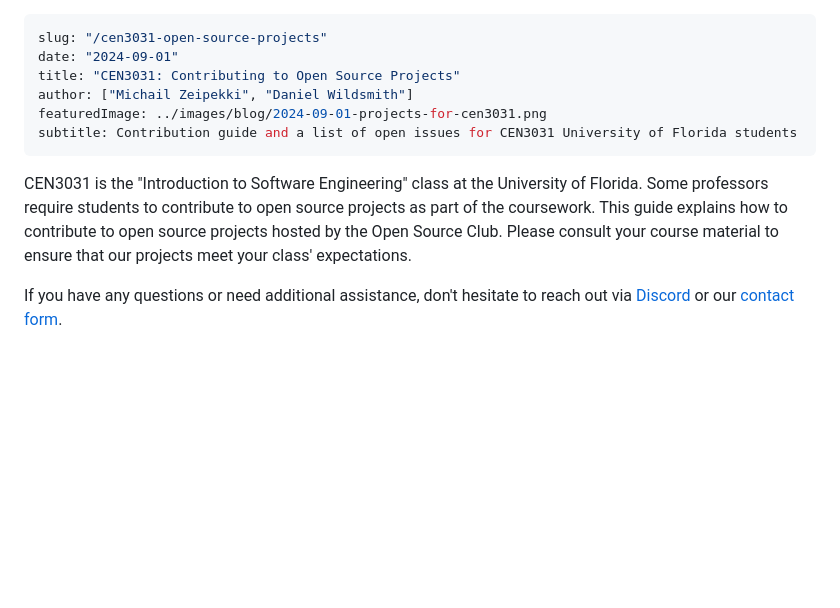
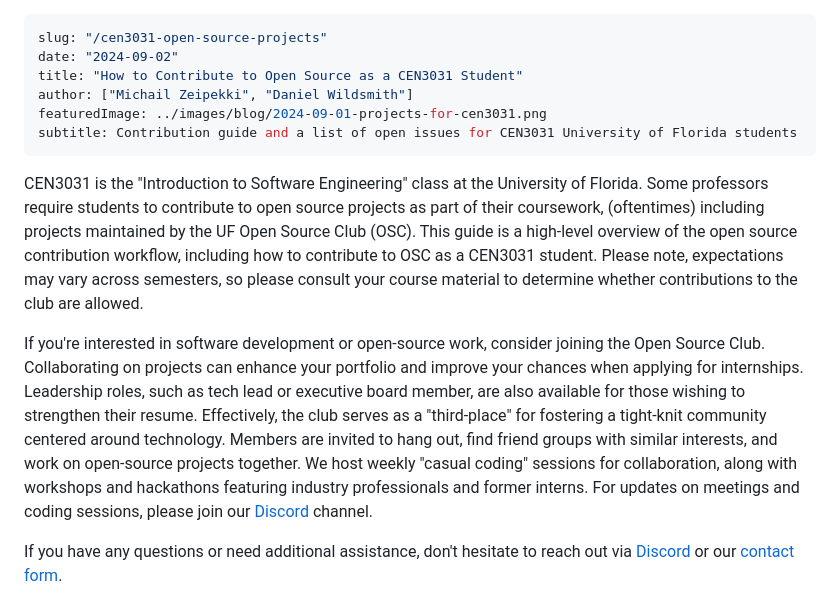
Before and after one commit to ufosc/Club_Website_2, a Markdown page: src/content/2024-09-01-projects-for-cen3031.md, the part around the change. Drawn GitHub-style; blank space fills up the shorter version.

```diff
--- a/src/content/2024-09-01-projects-for-cen3031.md
+++ b/src/content/2024-09-01-projects-for-cen3031.md
@@ -1,13 +1,15 @@
 ---
 slug: "/cen3031-open-source-projects"
-date: "2024-09-01"
-title: "CEN3031: Contributing to Open Source Projects"
+date: "2024-09-02"
+title: "How to Contribute to Open Source as a CEN3031 Student"
 author: ["Michail Zeipekki", "Daniel Wildsmith"]
 featuredImage: ../images/blog/2024-09-01-projects-for-cen3031.png
 subtitle: Contribution guide and a list of open issues for CEN3031 University of Florida students
 ---
 
-CEN3031 is the "Introduction to Software Engineering" class at the University of Florida. Some professors require students to contribute to open source projects as part of the coursework. This guide explains how to contribute to open source projects hosted by the Open Source Club. Please consult your course material to ensure that our projects meet your class' expectations.
+CEN3031 is the "Introduction to Software Engineering" class at the University of Florida. Some professors require students to contribute to open source projects as part of their coursework, (oftentimes) including projects maintained by the UF Open Source Club (OSC). This guide is a high-level overview of the open source contribution workflow, including how to contribute to OSC as a CEN3031 student. Please note, expectations may vary across semesters, so please consult your course material to determine whether contributions to the club are allowed.
+
+If you're interested in software development or open-source work, consider joining the Open Source Club. Collaborating on projects can enhance your portfolio and improve your chances when applying for internships. Leadership roles, such as tech lead or executive board member, are also available for those wishing to strengthen their resume. Effectively, the club serves as a "third-place" for fostering a tight-knit community centered around technology. Members are invited to hang out, find friend groups with similar interests, and work on open-source projects together. We host weekly "casual coding" sessions for collaboration, along with workshops and hackathons featuring industry professionals and former interns. For updates on meetings and coding sessions, please join our [Discord](https://discord.gg/Gsxej6u) channel.
 
 If you have any questions or need additional assistance, don't hesitate to reach out via [Discord](https://discord.gg/Gsxej6u) or our [contact form](http://localhost:8000/#get-in-touch).
 
```
